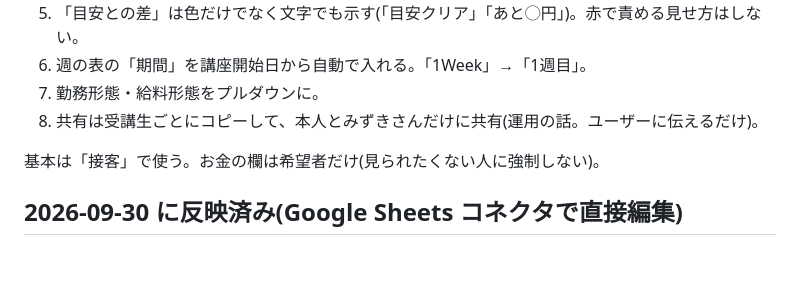
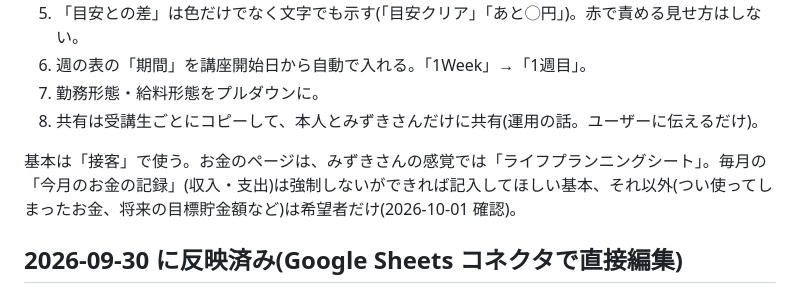
Before and after one commit to km74mi/my-project, a Markdown page: .claude/knowledge/student-sheet.md, the part around the change. GitHub-like rendering; blank space fills up the shorter version.

Commit message:
受講生管理シートのメモ: お金のページ=ライフプランニングシート、毎月の記録はできれば記入
Co-Authored-By: Claude Opus 5.5 <noreply@anthropic.com>
Claude-Session: https://claude.ai/code/session_01CiFLHvXhhthfzx3Z3BaTRS

```diff
--- a/.claude/knowledge/student-sheet.md
+++ b/.claude/knowledge/student-sheet.md
@@ -30,7 +30,7 @@
 7. 勤務形態・給料形態をプルダウンに。
 8. 共有は受講生ごとにコピーして、本人とみずきさんだけに共有(運用の話。ユーザーに伝えるだけ)。
 
-基本は「接客」で使う。お金の欄は希望者だけ(見られたくない人に強制しない)。
+基本は「接客」で使う。お金のページは、みずきさんの感覚では「ライフプランニングシート」。毎月の「今月のお金の記録」(収入・支出)は強制しないができれば記入してほしい基本、それ以外(つい使ってしまったお金、将来の目標貯金額など)は希望者だけ(2026-10-01 確認)。
 
 ## 2026-09-30 に反映済み(Google Sheets コネクタで直接編集)
 - 上の1〜7はすべて反映済み。7(プルダウン)は元から「パーソナル情報」にあった。変更前のバックアップをドライブに「受講生専用管理シート（2026-09-30 変更前のバックアップ）」として作った。
```
